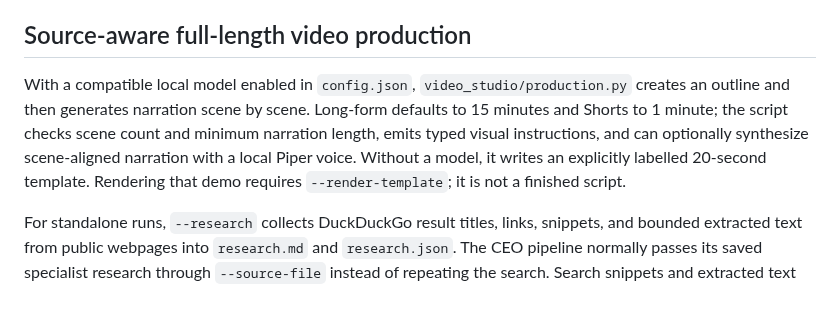
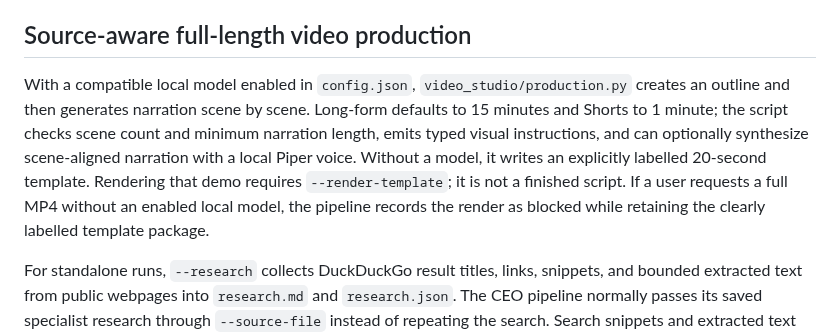
Before and after one commit to Ans-to/Youtube-Agent-automation, a Markdown page: README.md, the part around the change. Rendered like a GitHub page; blank space fills up the shorter version.

Commit message:
Document blocked full MP4 requests and retained template packages

```diff
--- a/README.md
+++ b/README.md
@@ -170,7 +170,7 @@ The video module also includes a separate optional YouTube uploader. It requires
 
 ## Source-aware full-length video production
 
-With a compatible local model enabled in `config.json`, `video_studio/production.py` creates an outline and then generates narration scene by scene. Long-form defaults to 15 minutes and Shorts to 1 minute; the script checks scene count and minimum narration length, emits typed visual instructions, and can optionally synthesize scene-aligned narration with a local Piper voice. Without a model, it writes an explicitly labelled 20-second template. Rendering that demo requires `--render-template`; it is not a finished script.
+With a compatible local model enabled in `config.json`, `video_studio/production.py` creates an outline and then generates narration scene by scene. Long-form defaults to 15 minutes and Shorts to 1 minute; the script checks scene count and minimum narration length, emits typed visual instructions, and can optionally synthesize scene-aligned narration with a local Piper voice. Without a model, it writes an explicitly labelled 20-second template. Rendering that demo requires `--render-template`; it is not a finished script. If a user requests a full MP4 without an enabled local model, the pipeline records the render as blocked while retaining the clearly labelled template package.
 
 For standalone runs, `--research` collects DuckDuckGo result titles, links, snippets, and bounded extracted text from public webpages into `research.md` and `research.json`. The CEO pipeline normally passes its saved specialist research through `--source-file` instead of repeating the search. Search snippets and extracted text are evidence to assess, not proof: verify publication dates, source authority, corroboration, and whether each source supports the claim. Supply curated notes using `--source-file workspace/source-notes.md` when useful.
 
```
